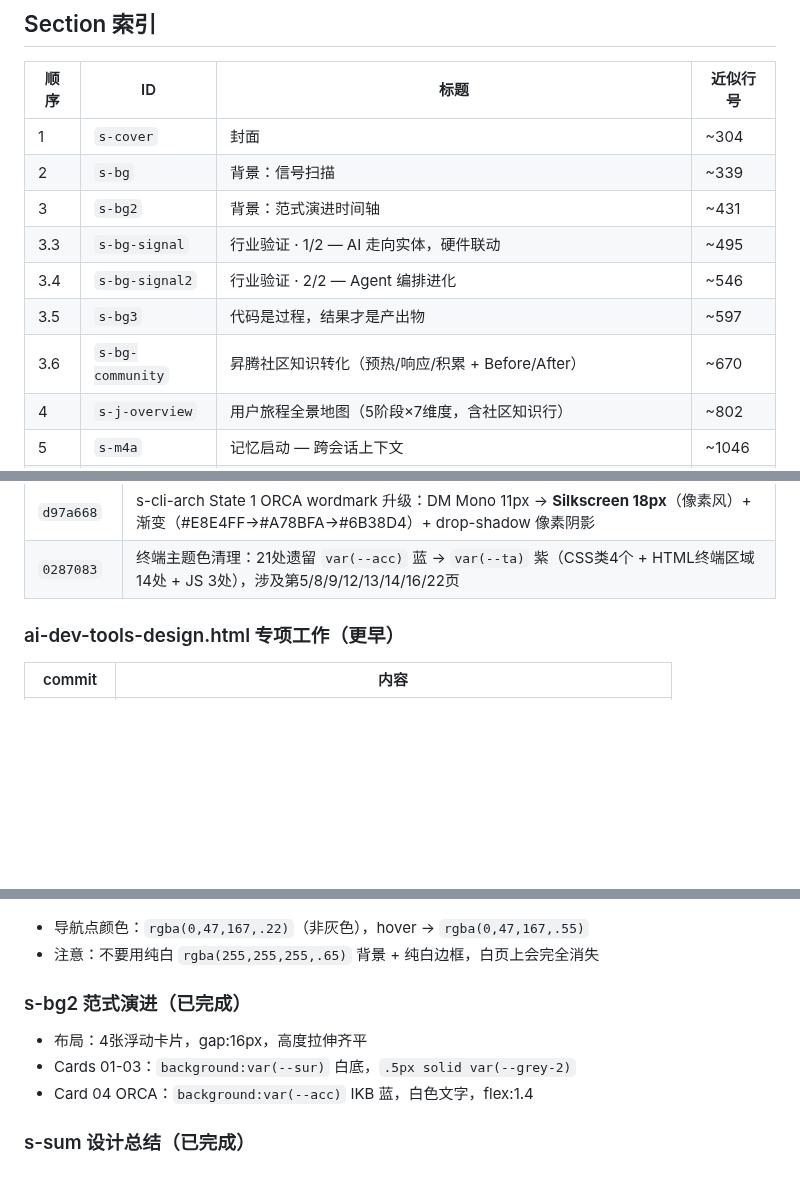
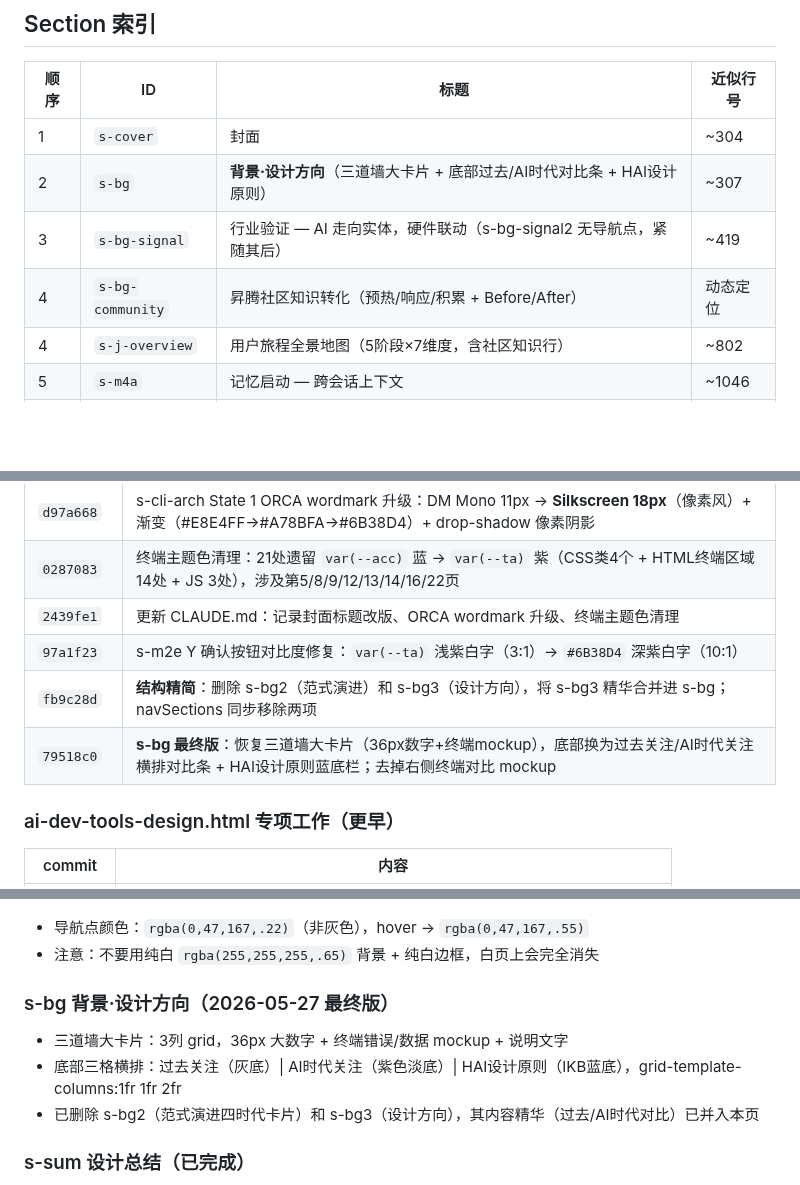
Before and after one commit to SchihHsin/CLI, a Markdown page: CLAUDE.md, 3 parts joined by grey strips. Rendered like a GitHub page; blank space fills up the shorter version.

Commit message:
更新 CLAUDE.md：记录 s-bg 合并重构、s-bg2/s-bg3 删除、按钮对比度修复
Co-Authored-By: Claude Sonnet 4.6 <noreply@anthropic.com>

```diff
--- a/CLAUDE.md
+++ b/CLAUDE.md
@@ -211,12 +211,9 @@
 | 顺序 | ID | 标题 | 近似行号 |
 |---|---|---|---|
 | 1 | `s-cover` | 封面 | ~304 |
-| 2 | `s-bg` | 背景：信号扫描 | ~339 |
-| 3 | `s-bg2` | 背景：范式演进时间轴 | ~431 |
-| 3.3 | `s-bg-signal` | 行业验证 · 1/2 — AI 走向实体，硬件联动 | ~495 |
-| 3.4 | `s-bg-signal2` | 行业验证 · 2/2 — Agent 编排进化 | ~546 |
-| 3.5 | `s-bg3` | 代码是过程，结果才是产出物 | ~597 |
-| 3.6 | `s-bg-community` | 昇腾社区知识转化（预热/响应/积累 + Before/After） | ~670 |
+| 2 | `s-bg` | **背景·设计方向**（三道墙大卡片 + 底部过去/AI时代对比条 + HAI设计原则） | ~307 |
+| 3 | `s-bg-signal` | 行业验证 — AI 走向实体，硬件联动（s-bg-signal2 无导航点，紧随其后） | ~419 |
+| 4 | `s-bg-community` | 昇腾社区知识转化（预热/响应/积累 + Before/After） | 动态定位 |
 | 4 | `s-j-overview` | 用户旅程全景地图（5阶段×7维度，含社区知识行） | ~802 |
 | 5 | `s-m4a` | 记忆启动 — 跨会话上下文 | ~1046 |
 | 6 | `s-m2c` | 语音×光标 — 指着说话（三模式+浮动编辑面板）· Stage 02 · 1/5 | ~1424 |
@@ -514,6 +511,10 @@ grep -n "id=\"s-m" file.html | head    # 快速列出所有 section
 | `5f5f673` | 封面标题去昇腾算子限定：cover-tag/title/sub → HAI · Developer × AI Interaction / 开发者/与 AI/协作新范式；HAI 卡片 eyebrow 同步 |
 | `d97a668` | s-cli-arch State 1 ORCA wordmark 升级：DM Mono 11px → **Silkscreen 18px**（像素风）+ 渐变（#E8E4FF→#A78BFA→#6B38D4）+ drop-shadow 像素阴影 |
 | `0287083` | 终端主题色清理：21处遗留 `var(--acc)` 蓝 → `var(--ta)` 紫（CSS类4个 + HTML终端区域14处 + JS 3处），涉及第5/8/9/12/13/14/16/22页 |
+| `2439fe1` | 更新 CLAUDE.md：记录封面标题改版、ORCA wordmark 升级、终端主题色清理 |
+| `97a1f23` | s-m2e Y 确认按钮对比度修复：`var(--ta)` 浅紫白字（3:1）→ `#6B38D4` 深紫白字（10:1） |
+| `fb9c28d` | **结构精简**：删除 s-bg2（范式演进）和 s-bg3（设计方向），将 s-bg3 精华合并进 s-bg；navSections 同步移除两项 |
+| `79518c0` | **s-bg 最终版**：恢复三道墙大卡片（36px数字+终端mockup），底部换为过去关注/AI时代关注横排对比条 + HAI设计原则蓝底栏；去掉右侧终端对比 mockup |
 
 ### ai-dev-tools-design.html 专项工作（更早）
 
@@ -638,10 +639,10 @@ box-shadow:0 2px 20px rgba(0,47,167,.10),0 1px 0 rgba(255,255,255,.8) inset,0 0
 - 导航点颜色：`rgba(0,47,167,.22)`（非灰色），hover → `rgba(0,47,167,.55)`
 - 注意：不要用纯白 `rgba(255,255,255,.65)` 背景 + 纯白边框，白页上会完全消失
 
-### s-bg2 范式演进（已完成）
-- 布局：4张浮动卡片，gap:16px，高度拉伸齐平
-- Cards 01-03：`background:var(--sur)` 白底，`.5px solid var(--grey-2)`
-- Card 04 ORCA：`background:var(--acc)` IKB 蓝，白色文字，flex:1.4
+### s-bg 背景·设计方向（2026-05-27 最终版）
+- 三道墙大卡片：3列 grid，36px 大数字 + 终端错误/数据 mockup + 说明文字
+- 底部三格横排：过去关注（灰底）| AI时代关注（紫色淡底）| HAI设计原则（IKB蓝底），grid-template-columns:1fr 1fr 2fr
+- 已删除 s-bg2（范式演进四时代卡片）和 s-bg3（设计方向），其内容精华（过去/AI时代对比）已并入本页
 
 ### s-sum 设计总结（已完成）
 - 上方4卡：SVG 线性图标，去掉数字序号 badge
```
Also changed, not shown: other parts of CLAUDE.md (+2 -2 lines).
